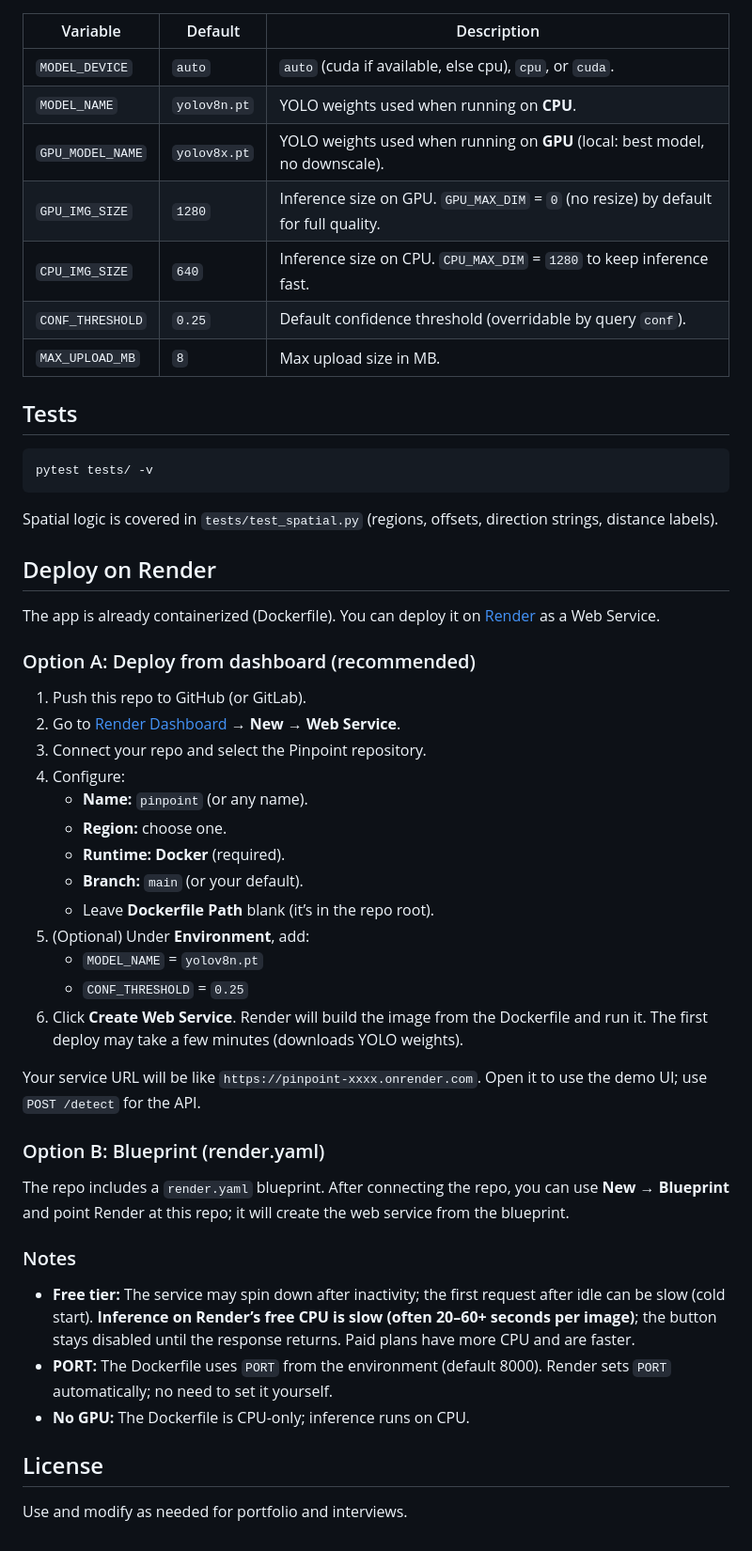
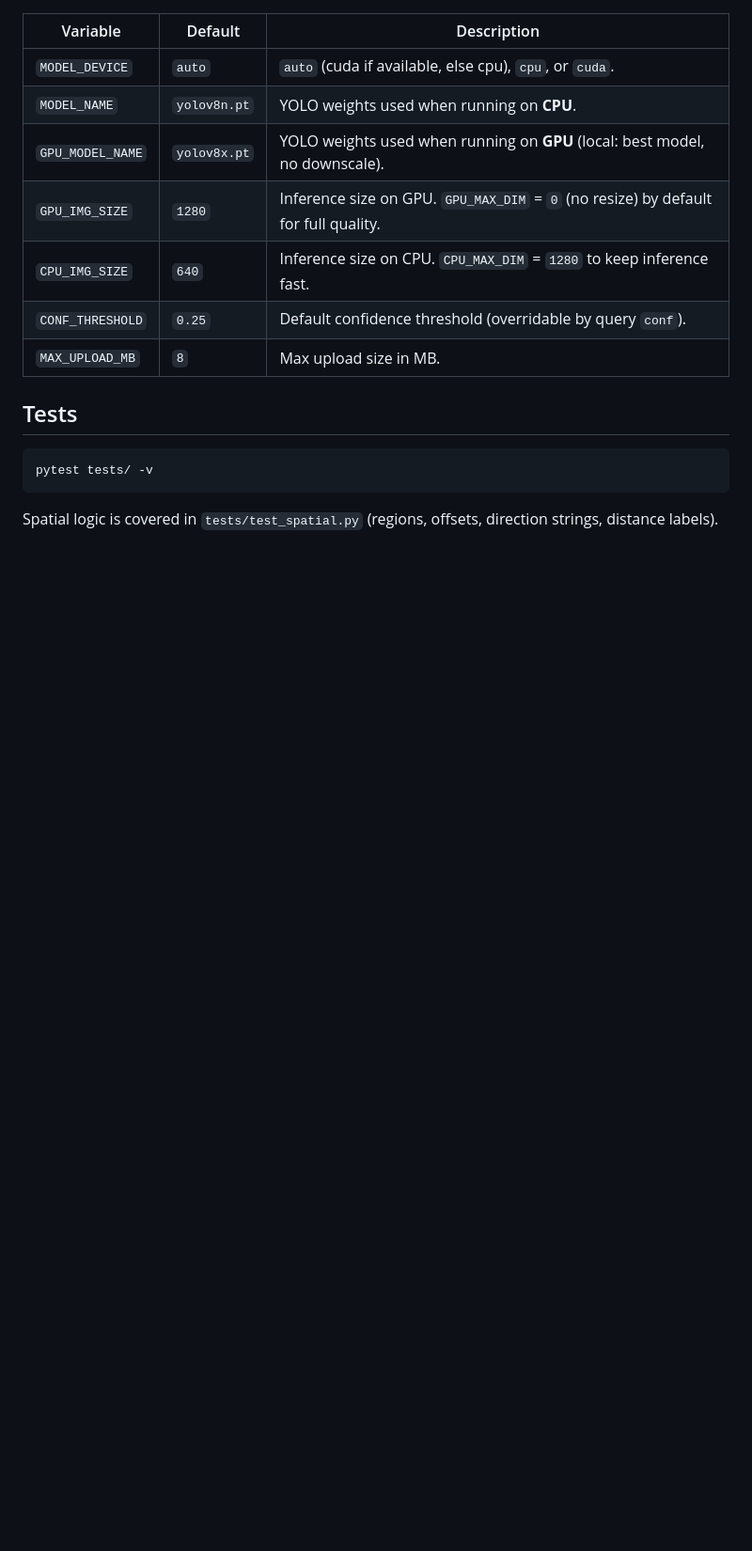
Before and after one commit to arjunmenon17/Pinpoint, a Markdown page: README.md, the part around the change. Shown at 94% size. GitHub-like rendering; blank space fills up the shorter version.

````diff
--- a/README.md
+++ b/README.md
@@ -140,39 +140,3 @@ pytest tests/ -v
 ```
 
 Spatial logic is covered in `tests/test_spatial.py` (regions, offsets, direction strings, distance labels).
-
-## Deploy on Render
-
-The app is already containerized (Dockerfile). You can deploy it on [Render](https://render.com) as a Web Service.
-
-### Option A: Deploy from dashboard (recommended)
-
-1. Push this repo to GitHub (or GitLab).
-2. Go to [Render Dashboard](https://dashboard.render.com) → **New** → **Web Service**.
-3. Connect your repo and select the Pinpoint repository.
-4. Configure:
-   - **Name:** `pinpoint` (or any name).
-   - **Region:** choose one.
-   - **Runtime:** **Docker** (required).
-   - **Branch:** `main` (or your default).
-   - Leave **Dockerfile Path** blank (it’s in the repo root).
-5. (Optional) Under **Environment**, add:
-   - `MODEL_NAME` = `yolov8n.pt`
-   - `CONF_THRESHOLD` = `0.25`
-6. Click **Create Web Service**. Render will build the image from the Dockerfile and run it. The first deploy may take a few minutes (downloads YOLO weights).
-
-Your service URL will be like `https://pinpoint-xxxx.onrender.com`. Open it to use the demo UI; use `POST /detect` for the API.
-
-### Option B: Blueprint (render.yaml)
-
-The repo includes a `render.yaml` blueprint. After connecting the repo, you can use **New** → **Blueprint** and point Render at this repo; it will create the web service from the blueprint.
-
-### Notes
-
-- **Free tier:** The service may spin down after inactivity; the first request after idle can be slow (cold start). **Inference on Render’s free CPU is slow (often 20–60+ seconds per image)**; the button stays disabled until the response returns. Paid plans have more CPU and are faster.
-- **PORT:** The Dockerfile uses `PORT` from the environment (default 8000). Render sets `PORT` automatically; no need to set it yourself.
-- **No GPU:** The Dockerfile is CPU-only; inference runs on CPU.
-
-## License
-
-Use and modify as needed for portfolio and interviews.
````
